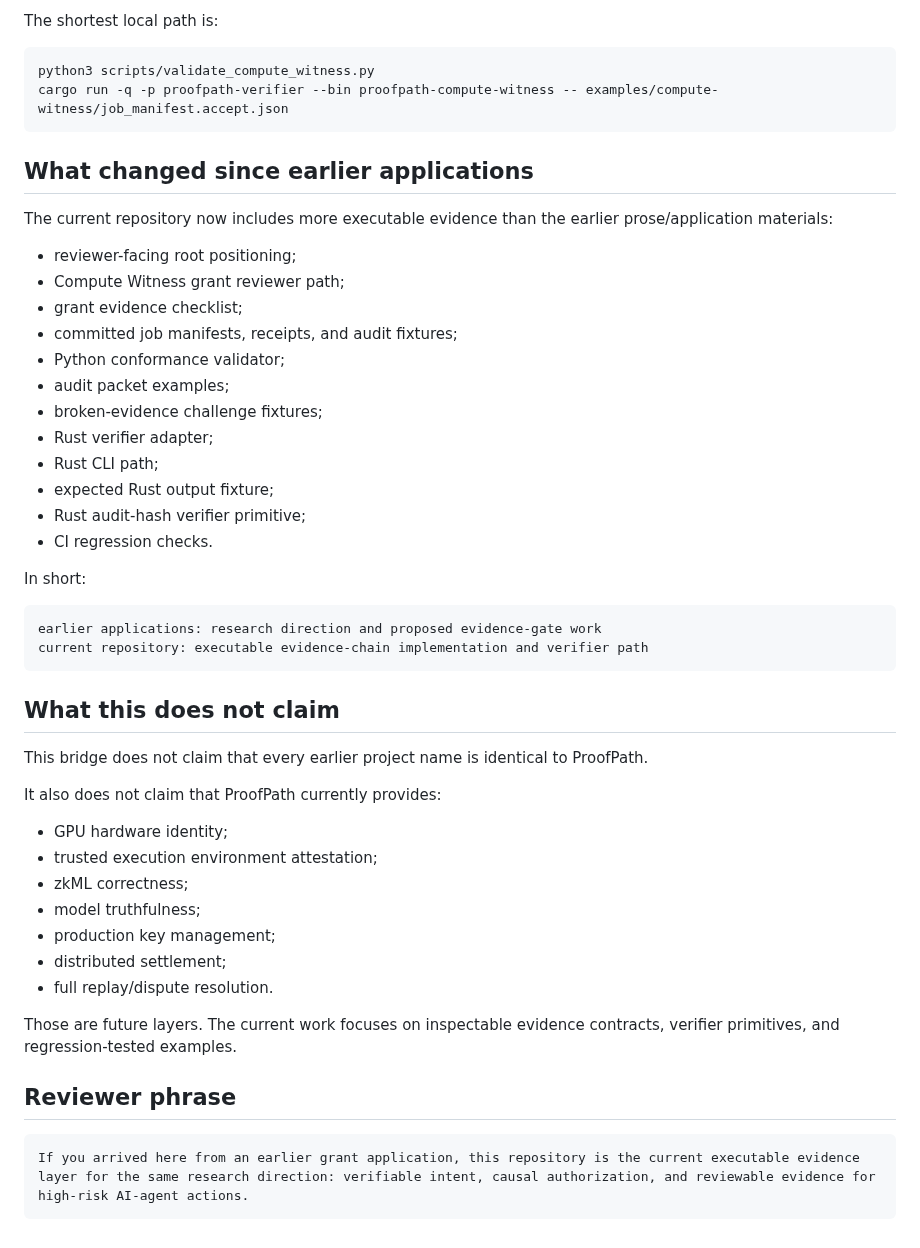
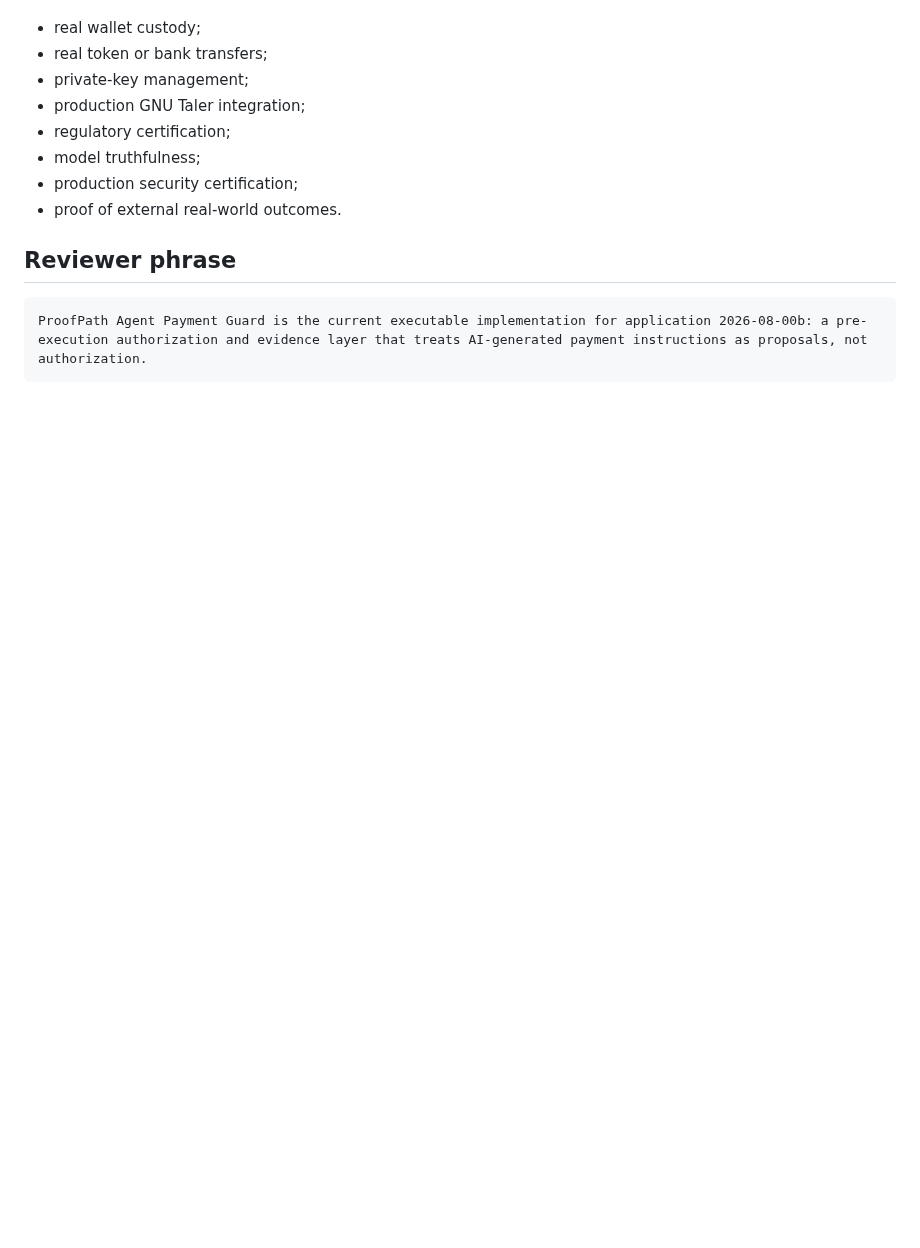
Before and after one commit to safal207/ProofPath, a Markdown page: docs/SUBMITTED_APPLICATION_REVIEWER_BRIDGE.md, the part around one of its changes. GitHub-like rendering; blank space fills up the shorter version.

````diff
--- a/docs/SUBMITTED_APPLICATION_REVIEWER_BRIDGE.md
+++ b/docs/SUBMITTED_APPLICATION_REVIEWER_BRIDGE.md
@@ -81,52 +111,14 @@ Start here:
-The shortest local path is:
-
-```bash
-python3 scripts/validate_compute_witness.py
-cargo run -q -p proofpath-verifier --bin proofpath-compute-witness -- examples/compute-witness/job_manifest.accept.json
-```
-
-## What changed since earlier applications
-
-The current repository now includes more executable evidence than the earlier prose/application materials:
-
-- reviewer-facing root positioning;
-- Compute Witness grant reviewer path;
-- grant evidence checklist;
-- committed job manifests, receipts, and audit fixtures;
-- Python conformance validator;
-- audit packet examples;
-- broken-evidence challenge fixtures;
-- Rust verifier adapter;
-- Rust CLI path;
-- expected Rust output fixture;
-- Rust audit-hash verifier primitive;
-- CI regression checks.
-
-In short:
-
-```text
-earlier applications: research direction and proposed evidence-gate work
-current repository: executable evidence-chain implementation and verifier path
-```
-
-## What this does not claim
-
-This bridge does not claim that every earlier project name is identical to ProofPath.
-
-It also does not claim that ProofPath currently provides:
-
-- GPU hardware identity;
-- trusted execution environment attestation;
-- zkML correctness;
+- real wallet custody;
+- real token or bank transfers;
+- private-key management;
+- production GNU Taler integration;
+- regulatory certification;
 - model truthfulness;
-- production key management;
-- distributed settlement;
-- full replay/dispute resolution.
-
-Those are future layers. The current work focuses on inspectable evidence contracts, verifier primitives, and regression-tested examples.
+- production security certification;
+- proof of external real-world outcomes.
 
 ## Reviewer phrase
 
 ```text
-If you arrived here from an earlier grant application, this repository is the current executable evidence layer for the same research direction: verifiable intent, causal authorization, and reviewable evidence for high-risk AI-agent actions.
+ProofPath Agent Payment Guard is the current executable implementation for application 2026-08-00b: a pre-execution authorization and evidence layer that treats AI-generated payment instructions as proposals, not authorization.
 ```
````
Also changed, not shown: other parts of docs/SUBMITTED_APPLICATION_REVIEWER_BRIDGE.md (+95 -65 lines).
